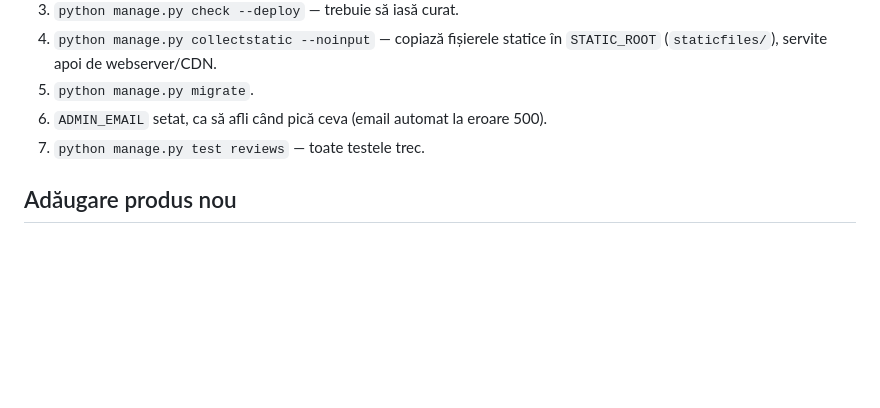
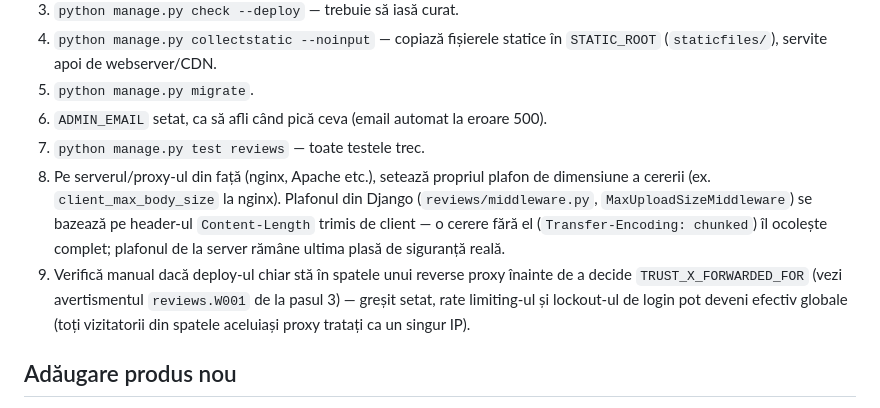
Before and after one commit to SanduAndreea22/Glow-Diary, a Markdown page: README.md, the part around the change. Rendered like a GitHub page; blank space fills up the shorter version.

Commit message:
Documenteaza doua limitari reale de securitate in checklist-ul de lansare
- MaxUploadSizeMiddleware se bazeaza doar pe Content-Length — o cerere
  chunked il ocoleste; plafonul real trebuie si la nivel de server/proxy.
- Reaminteste sa se verifice topologia de proxy inainte de a seta
  TRUST_X_FORWARDED_FOR (vezi avertismentul reviews.W001).

Co-Authored-By: Claude Sonnet 5 <noreply@anthropic.com>
Claude-Session: https://claude.ai/code/session_011S1jrrQj9ZK3vyNjRMULK6

```diff
--- a/README.md
+++ b/README.md
@@ -63,6 +63,8 @@ Toate valorile sensibile/specifice mediului vin din `.env` (local) sau din varia
 5. `python manage.py migrate`.
 6. `ADMIN_EMAIL` setat, ca să afli când pică ceva (email automat la eroare 500).
 7. `python manage.py test reviews` — toate testele trec.
+8. Pe serverul/proxy-ul din față (nginx, Apache etc.), setează propriul plafon de dimensiune a cererii (ex. `client_max_body_size` la nginx). Plafonul din Django (`reviews/middleware.py`, `MaxUploadSizeMiddleware`) se bazează pe header-ul `Content-Length` trimis de client — o cerere fără el (`Transfer-Encoding: chunked`) îl ocolește complet; plafonul de la server rămâne ultima plasă de siguranță reală.
+9. Verifică manual dacă deploy-ul chiar stă în spatele unui reverse proxy înainte de a decide `TRUST_X_FORWARDED_FOR` (vezi avertismentul `reviews.W001` de la pasul 3) — greșit setat, rate limiting-ul și lockout-ul de login pot deveni efectiv globale (toți vizitatorii din spatele aceluiași proxy tratați ca un singur IP).
 
 ## Adăugare produs nou
 
```
